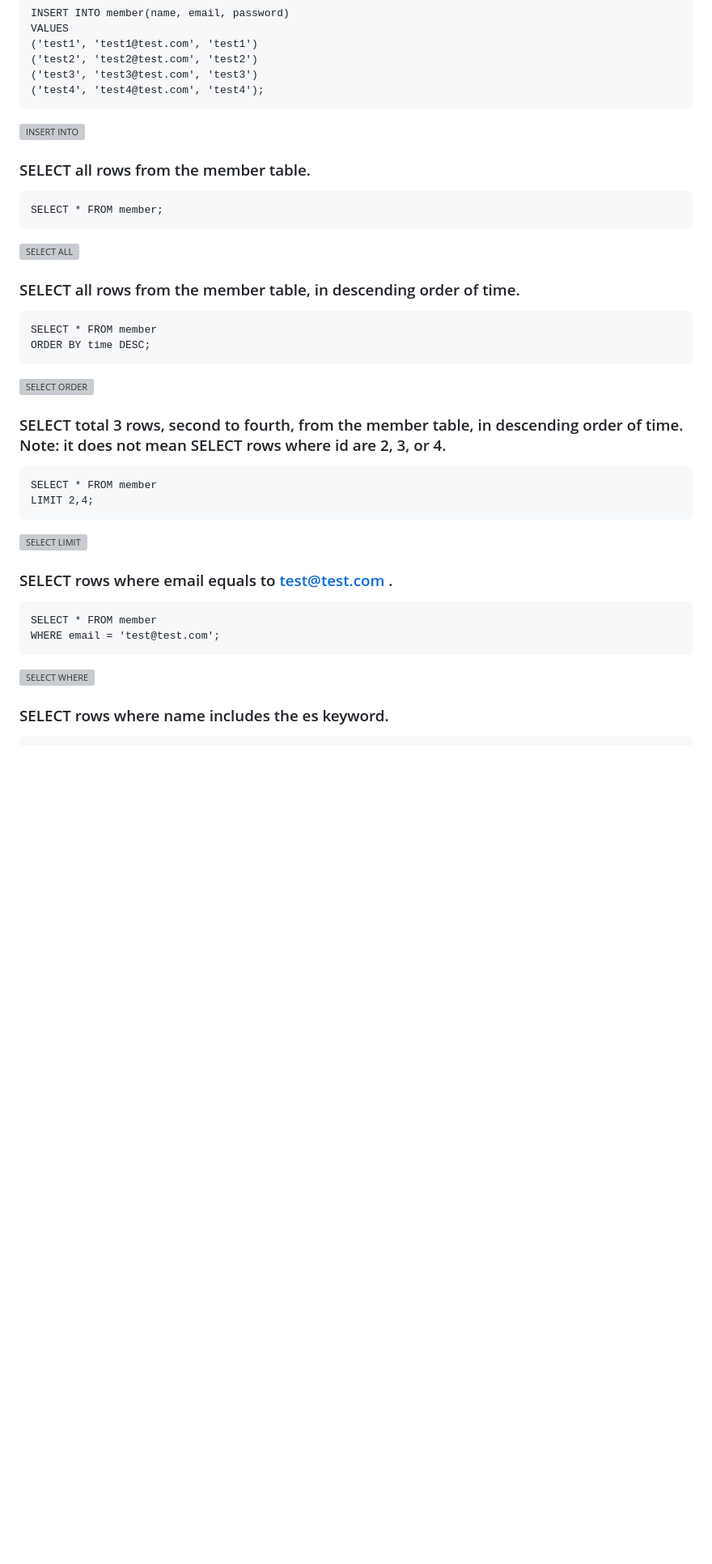
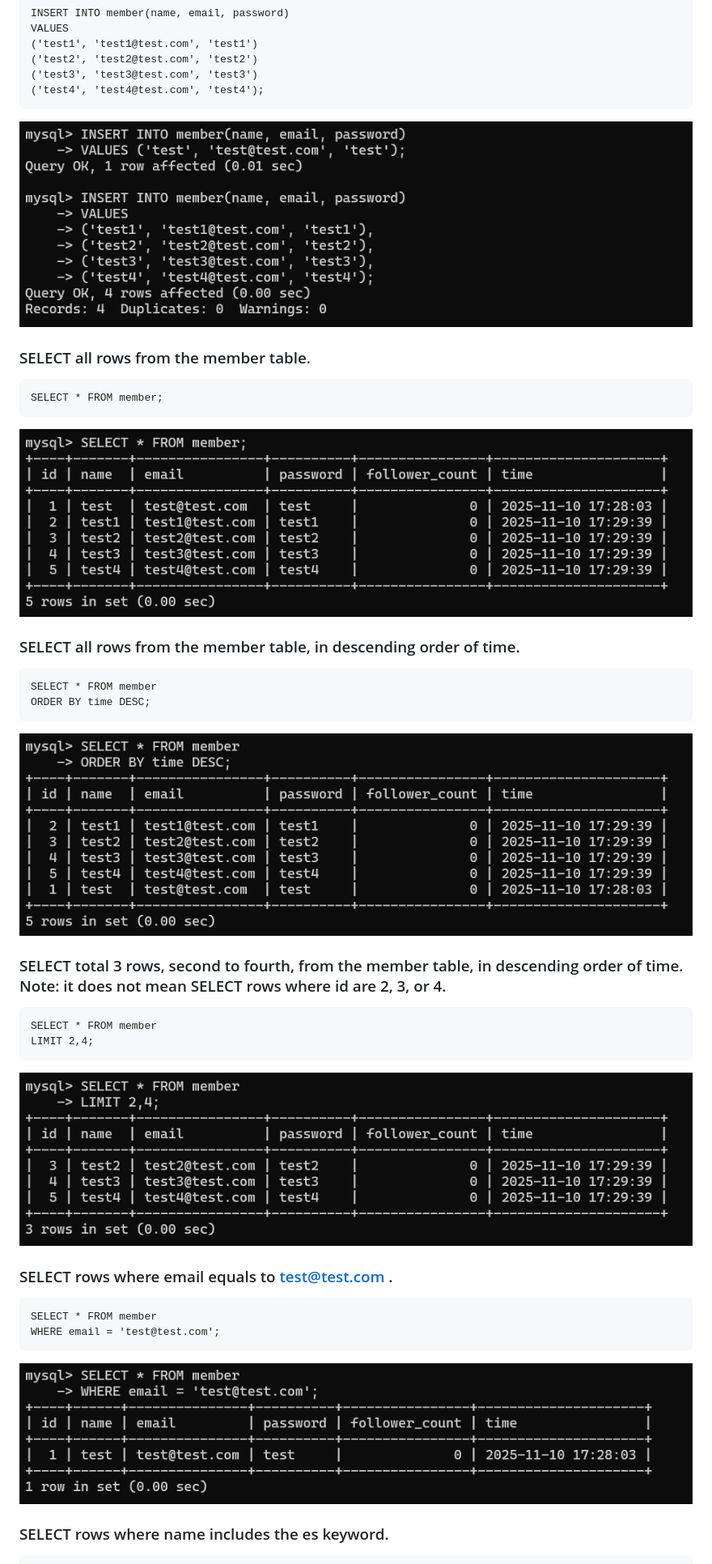
Before and after one commit to 1denx/assignments, a Markdown page: week5/README.md, the part around one of its changes. Shown at 81% size. GitHub-like rendering; blank space fills up the shorter version; grey boxes are pictures that could not be loaded.

````diff
--- a/week5/README.md
+++ b/week5/README.md
@@ -38,34 +38,34 @@ VALUES
 ('test3', 'test3@test.com', 'test3')
 ('test4', 'test4@test.com', 'test4');
 ```
-![INSERT INTO](/assets/3.1_insert_member_data.png)
+![INSERT INTO](assets/3.1_insert_member_data.png)
 
 ### SELECT all rows from the member table.
 ```
 SELECT * FROM member;
 ```
-![SELECT ALL](/assets/3.2_select_all_from_member.png)
+![SELECT ALL](assets/3.2_select_all_from_member.png)
 
 ### SELECT all rows from the member table, in descending order of time.
 ```
 SELECT * FROM member
 ORDER BY time DESC;
 ```
-![SELECT ORDER](/assets/3.3_select_desc.png)
+![SELECT ORDER](assets/3.3_select_desc.png)
 
 ### SELECT total 3 rows, second to fourth, from the member table, in descending order of time. Note: it does not mean SELECT rows where id are 2, 3, or 4.
 ```
 SELECT * FROM member
 LIMIT 2,4;
 ```
-![SELECT LIMIT](/assets/3.4_select_limit.png)
+![SELECT LIMIT](assets/3.4_select_limit.png)
 
 ### SELECT rows where email equals to test@test.com .
 ```
 SELECT * FROM member
 WHERE email = 'test@test.com';
 ```
-![SELECT WHERE](/assets/3.5_select_where_email.png)
+![SELECT WHERE](assets/3.5_select_where_email.png)
 
 ### SELECT rows where name includes the es keyword.
 ```
````
Also changed, not shown: other parts of week5/README.md (+15 -15 lines).
